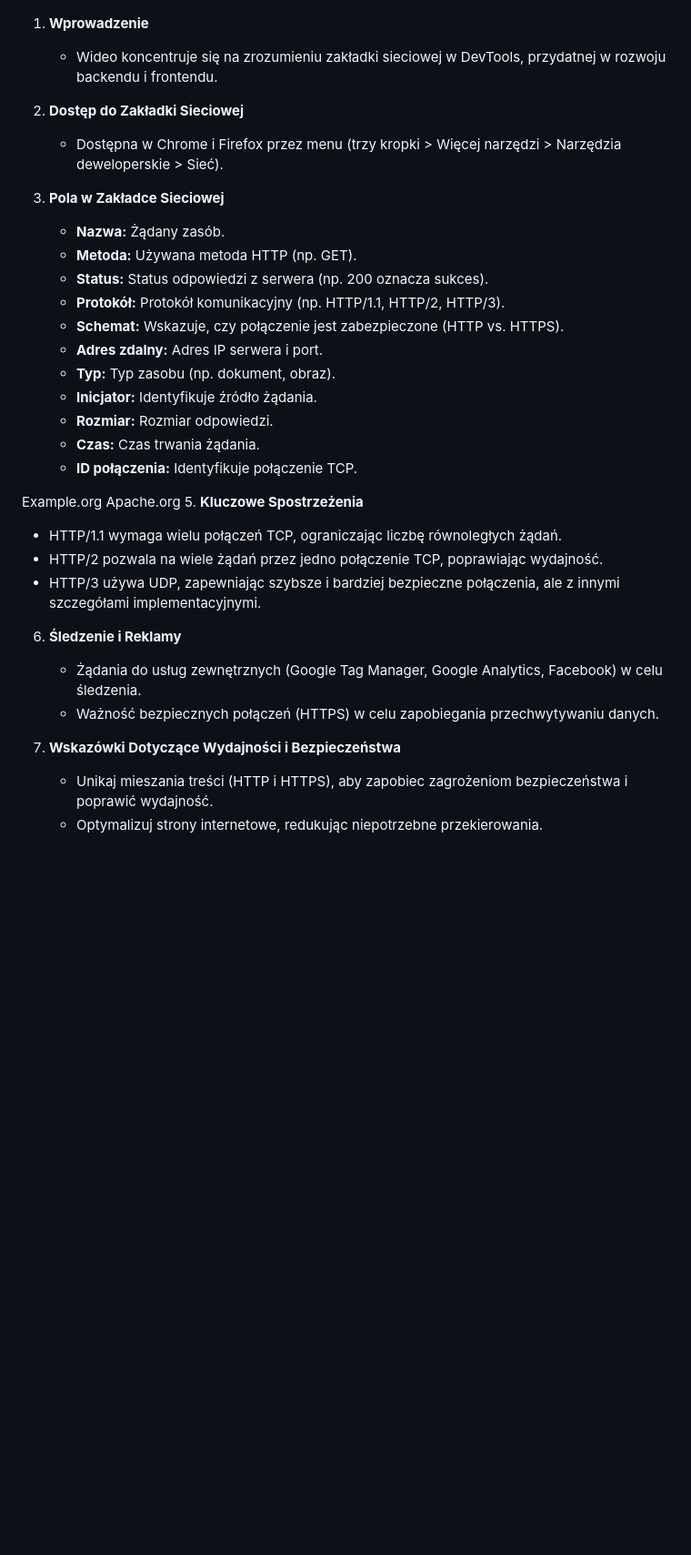
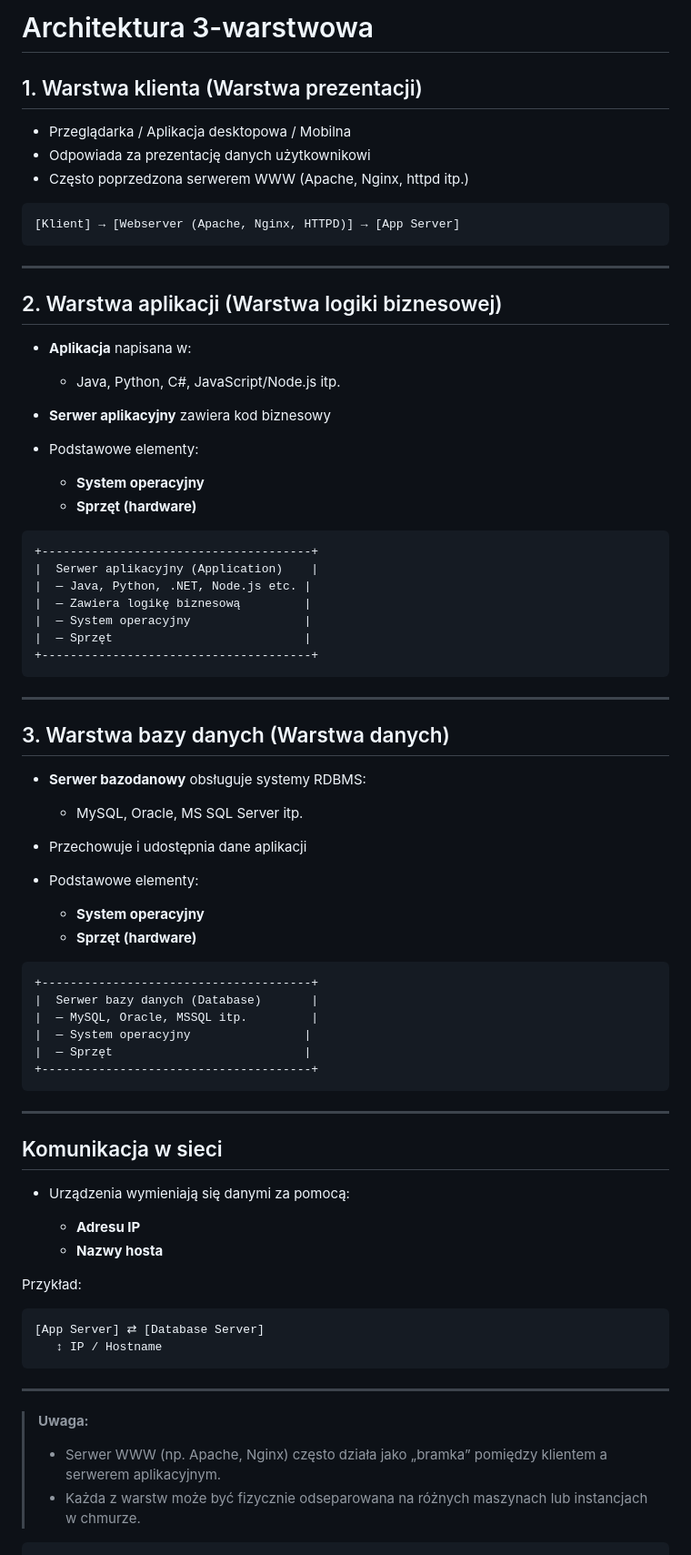
Before and after one commit to djeada/Krotki-Kurs-Backend, a Markdown page: notatki/04_bazy_danych_i_sqlite.md, the part around the change printed below. Shown: that part at 91% size. Drawn GitHub-style; blank space fills up the shorter version.

`````diff
--- a/notatki/04_bazy_danych_i_sqlite.md
+++ b/notatki/04_bazy_danych_i_sqlite.md
@@ -121,37 +120,81 @@ Bezpieczeństwo i backup
 
+# Architektura 3-warstwowa
 
+## 1. Warstwa klienta (Warstwa prezentacji)
+- Przeglądarka / Aplikacja desktopowa / Mobilna
+- Odpowiada za prezentację danych użytkownikowi
+- Często poprzedzona serwerem WWW (Apache, Nginx, httpd itp.)
 
+```txt
+[Klient] → [Webserver (Apache, Nginx, HTTPD)] → [App Server]
+````
 
-1. **Wprowadzenie**
-   - Wideo koncentruje się na zrozumieniu zakładki sieciowej w DevTools, przydatnej w rozwoju backendu i frontendu.
+---
 
-2. **Dostęp do Zakładki Sieciowej**
-   - Dostępna w Chrome i Firefox przez menu (trzy kropki > Więcej narzędzi > Narzędzia deweloperskie > Sieć).
+## 2. Warstwa aplikacji (Warstwa logiki biznesowej)
 
-3. **Pola w Zakładce Sieciowej**
-   - **Nazwa:** Żądany zasób.
-   - **Metoda:** Używana metoda HTTP (np. GET).
-   - **Status:** Status odpowiedzi z serwera (np. 200 oznacza sukces).
-   - **Protokół:** Protokół komunikacyjny (np. HTTP/1.1, HTTP/2, HTTP/3).
-   - **Schemat:** Wskazuje, czy połączenie jest zabezpieczone (HTTP vs. HTTPS).
-   - **Adres zdalny:** Adres IP serwera i port.
-   - **Typ:** Typ zasobu (np. dokument, obraz).
-   - **Inicjator:** Identyfikuje źródło żądania.
-   - **Rozmiar:** Rozmiar odpowiedzi.
-   - **Czas:** Czas trwania żądania.
-   - **ID połączenia:** Identyfikuje połączenie TCP.
+* **Aplikacja** napisana w:
 
-Example.org
-Apache.org
-5. **Kluczowe Spostrzeżenia**
-   - HTTP/1.1 wymaga wielu połączeń TCP, ograniczając liczbę równoległych żądań.
-   - HTTP/2 pozwala na wiele żądań przez jedno połączenie TCP, poprawiając wydajność.
-   - HTTP/3 używa UDP, zapewniając szybsze i bardziej bezpieczne połączenia, ale z innymi szczegółami implementacyjnymi.
+  * Java, Python, C#, JavaScript/Node.js itp.
+* **Serwer aplikacyjny** zawiera kod biznesowy
+* Podstawowe elementy:
 
-6. **Śledzenie i Reklamy**
-   - Żądania do usług zewnętrznych (Google Tag Manager, Google Analytics, Facebook) w celu śledzenia.
-   - Ważność bezpiecznych połączeń (HTTPS) w celu zapobiegania przechwytywaniu danych.
+  * **System operacyjny**
+  * **Sprzęt (hardware)**
 
-7. **Wskazówki Dotyczące Wydajności i Bezpieczeństwa**
-   - Unikaj mieszania treści (HTTP i HTTPS), aby zapobiec zagrożeniom bezpieczeństwa i poprawić wydajność.
-   - Optymalizuj strony internetowe, redukując niepotrzebne przekierowania.
+```txt
++--------------------------------------+
+|  Serwer aplikacyjny (Application)    |
+|  — Java, Python, .NET, Node.js etc. |
+|  — Zawiera logikę biznesową         |
+|  — System operacyjny                |
+|  — Sprzęt                           |
++--------------------------------------+
+```
+
+---
+
+## 3. Warstwa bazy danych (Warstwa danych)
+
+* **Serwer bazodanowy** obsługuje systemy RDBMS:
+
+  * MySQL, Oracle, MS SQL Server itp.
+* Przechowuje i udostępnia dane aplikacji
+* Podstawowe elementy:
+
+  * **System operacyjny**
+  * **Sprzęt (hardware)**
+
+```txt
++--------------------------------------+
+|  Serwer bazy danych (Database)       |
+|  — MySQL, Oracle, MSSQL itp.         |
+|  — System operacyjny                |
+|  — Sprzęt                           |
++--------------------------------------+
+```
+
+---
+
+## Komunikacja w sieci
+
+* Urządzenia wymieniają się danymi za pomocą:
+
+  * **Adresu IP**
+  * **Nazwy hosta**
+
+Przykład:
+
+```txt
+[App Server] ⇄ [Database Server]
+   ↕ IP / Hostname
+```
+
+---
+
+> **Uwaga:**
+>
+> * Serwer WWW (np. Apache, Nginx) często działa jako „bramka” pomiędzy klientem a serwerem aplikacyjnym.
+> * Każda z warstw może być fizycznie odseparowana na różnych maszynach lub instancjach w chmurze.
+
+```
`````
Also changed, not shown: other parts of notatki/04_bazy_danych_i_sqlite.md (+0 -1 lines).
